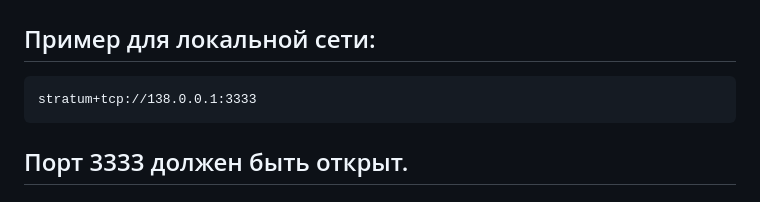
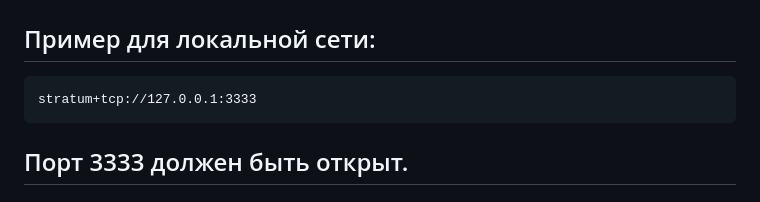
Before and after one commit to mikky1s/WorldKitCoin-Node, a Markdown page: README.md, the part around the change. GitHub-like rendering.

````diff
--- a/README.md
+++ b/README.md
@@ -108,7 +108,7 @@ stratum+tcp://<ваш_IP>:3333
 ## Пример для локальной сети:
 
 ```text
-stratum+tcp://138.0.0.1:3333
+stratum+tcp://127.0.0.1:3333
 ```
 ## Порт 3333 должен быть открыт.
 
````
